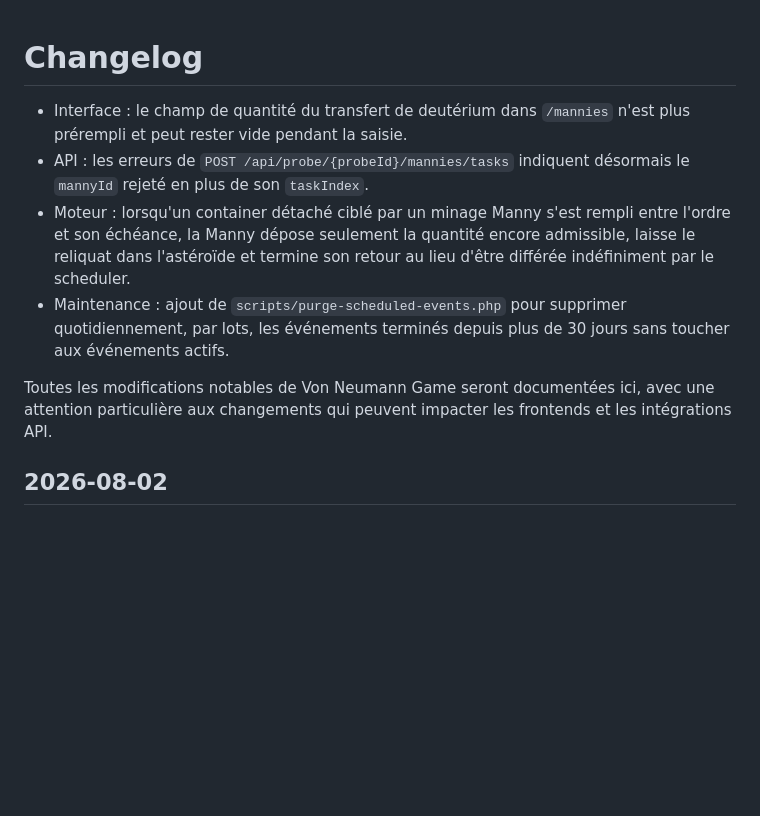
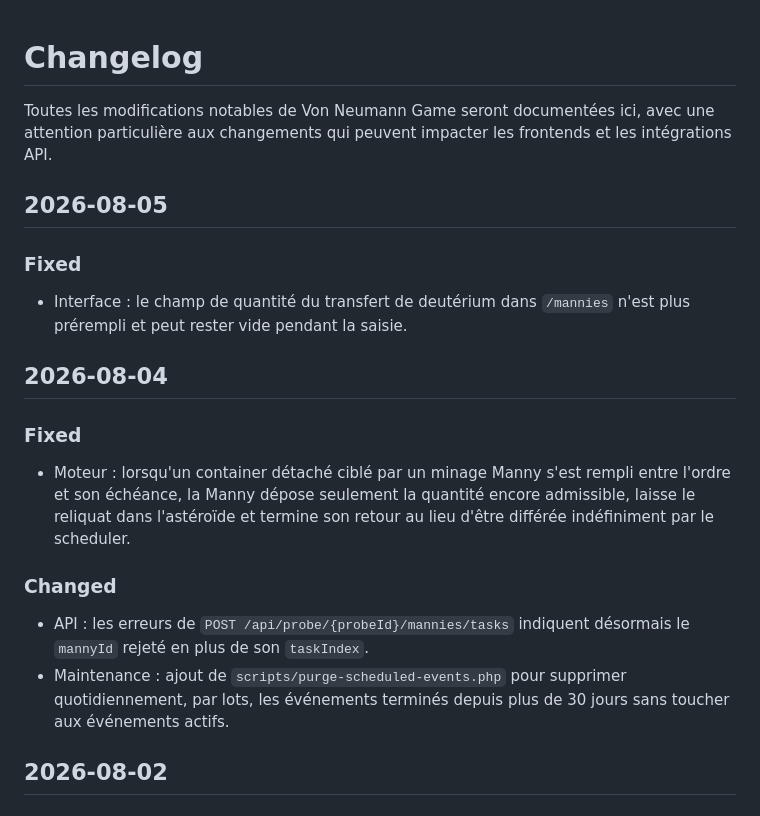
Before and after one commit to gnieark/Von-Neumann-Game, a Markdown page: CHANGELOG.md, the part around the change. Drawn GitHub-style; blank space fills up the shorter version.

Commit message:
Changelog

```diff
--- a/CHANGELOG.md
+++ b/CHANGELOG.md
@@ -1,14 +1,23 @@
 # Changelog
 
+Toutes les modifications notables de Von Neumann Game seront documentées ici, avec une attention particulière aux changements qui peuvent impacter les frontends et les intégrations API.
+
+## 2026-08-05
+
+### Fixed
+
 - Interface : le champ de quantité du transfert de deutérium dans `/mannies` n'est plus prérempli et peut rester vide pendant la saisie.
+
+## 2026-08-04
+
+### Fixed
+
+- Moteur : lorsqu'un container détaché ciblé par un minage Manny s'est rempli entre l'ordre et son échéance, la Manny dépose seulement la quantité encore admissible, laisse le reliquat dans l'astéroïde et termine son retour au lieu d'être différée indéfiniment par le scheduler.
+
+### Changed
+
 - API : les erreurs de `POST /api/probe/{probeId}/mannies/tasks` indiquent désormais le `mannyId` rejeté en plus de son `taskIndex`.
-- Moteur : lorsqu'un container détaché ciblé par un minage Manny s'est rempli entre l'ordre et son échéance, la Manny dépose seulement la quantité encore admissible, laisse le reliquat dans l'astéroïde et termine son retour au lieu d'être différée indéfiniment par le scheduler.
 - Maintenance : ajout de `scripts/purge-scheduled-events.php` pour supprimer quotidiennement, par lots, les événements terminés depuis plus de 30 jours sans toucher aux événements actifs.
-
-
-
-
-Toutes les modifications notables de Von Neumann Game seront documentées ici, avec une attention particulière aux changements qui peuvent impacter les frontends et les intégrations API.
 
 ## 2026-08-02
 
```
